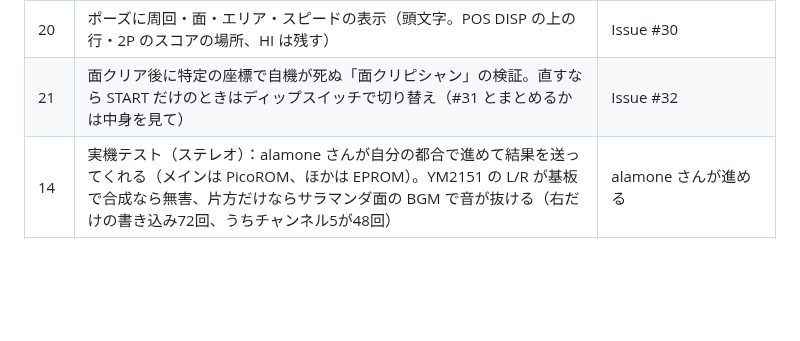
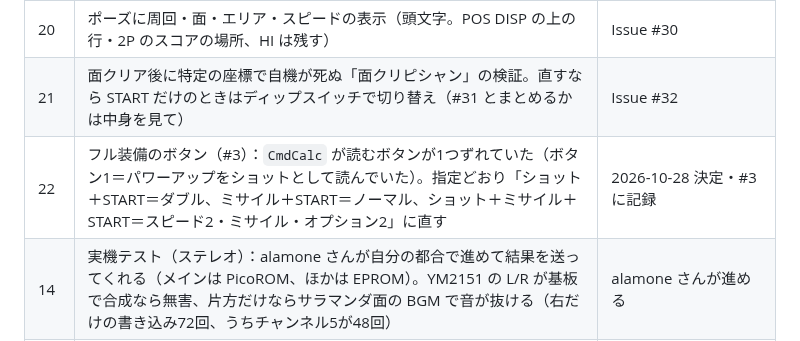
Before and after one commit to alamone/gradius3, a Markdown page: dev/STATUS.md, the part around the change. Rendered like a GitHub page; blank space fills up the shorter version.

Commit message:
STATUS: #3 のボタンのずれを指定どおりに直す方針
Co-Authored-By: Claude Opus 5.5 <noreply@anthropic.com>
Claude-Session: https://claude.ai/code/session_01EZ6Tdmu3cziamV6BJkCfY5

```diff
--- a/dev/STATUS.md
+++ b/dev/STATUS.md
@@ -48,6 +48,7 @@
 | 19 | 4面で RANK DISP・POS DISP が出ない（#4。判定 `$1038de` が4面では 0）→ 出す方向で直す | 2026-10-28 決定・#4 に記録 |
 | 20 | ポーズに周回・面・エリア・スピードの表示（頭文字。POS DISP の上の行・2P のスコアの場所、HI は残す） | Issue #30 |
 | 21 | 面クリア後に特定の座標で自機が死ぬ「面クリピシャン」の検証。直すなら START だけのときはディップスイッチで切り替え（#31 とまとめるかは中身を見て） | Issue #32 |
+| 22 | フル装備のボタン（#3）：`CmdCalc` が読むボタンが1つずれていた（ボタン1＝パワーアップをショットとして読んでいた）。指定どおり「ショット＋START＝ダブル、ミサイル＋START＝ノーマル、ショット＋ミサイル＋START＝スピード2・ミサイル・オプション2」に直す | 2026-10-28 決定・#3 に記録 |
 | 14 | 実機テスト（ステレオ）：alamone さんが自分の都合で進めて結果を送ってくれる（メインは PicoROM、ほかは EPROM）。YM2151 の L/R が基板で合成なら無害、片方だけならサラマンダ面の BGM で音が抜ける（右だけの書き込み72回、うちチャンネル5が48回） | alamone さんが進める |
 | 15 | クレジット：**現時点では、誰の名前も（HKN も alamone さんも）一切入れない**（2026-10-27 ユーザー）。ユーザーが「公開する」と言ったときに、HKN の名義で、alamone さんの「alamone」と「AI assisted (Claude Code)」も入れる（alamone さんは了承済み） | 一般公開のときに対応 |
 | 12 | （済）ステレオの記録を送る仕組み：ルール・Code.gs・デプロイ済み。送信と管理画面の「ステレオの結果」で受け取りを確認（2026-10-27） | 完了 |
```
